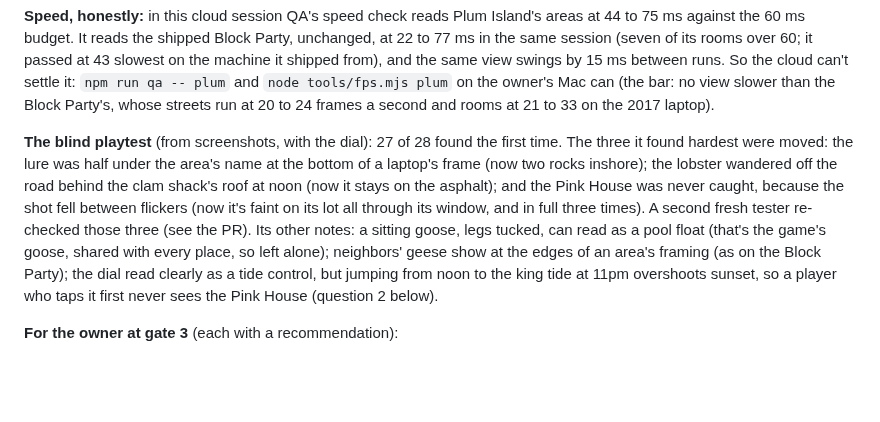
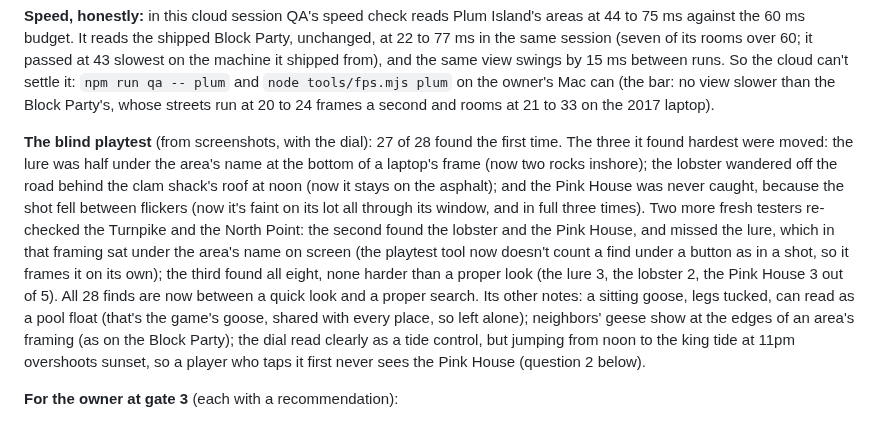
Before and after one commit to uxpreview/squares, a Markdown page: docs/levels/plum.md, the part around the change. Rendered like a GitHub page; blank space fills up the shorter version.

Commit message:
Docs: the playtest's re-checks
Co-Authored-By: Claude Opus 5.5 <noreply@anthropic.com>
Claude-Session: https://claude.ai/code/session_01BPZTJrzpLKVD82qbrbXjeg

```diff
--- a/docs/levels/plum.md
+++ b/docs/levels/plum.md
@@ -293,7 +293,7 @@ Drawn by nine artists in parallel, each in their own worktree (the seven areas,
 
 **Speed, honestly:** in this cloud session QA's speed check reads Plum Island's areas at 44 to 75 ms against the 60 ms budget. It reads the shipped Block Party, unchanged, at 22 to 77 ms in the same session (seven of its rooms over 60; it passed at 43 slowest on the machine it shipped from), and the same view swings by 15 ms between runs. So the cloud can't settle it: `npm run qa -- plum` and `node tools/fps.mjs plum` on the owner's Mac can (the bar: no view slower than the Block Party's, whose streets run at 20 to 24 frames a second and rooms at 21 to 33 on the 2017 laptop).
 
-**The blind playtest** (from screenshots, with the dial): 27 of 28 found the first time. The three it found hardest were moved: the lure was half under the area's name at the bottom of a laptop's frame (now two rocks inshore); the lobster wandered off the road behind the clam shack's roof at noon (now it stays on the asphalt); and the Pink House was never caught, because the shot fell between flickers (now it's faint on its lot all through its window, and in full three times). A second fresh tester re-checked those three (see the PR). Its other notes: a sitting goose, legs tucked, can read as a pool float (that's the game's goose, shared with every place, so left alone); neighbors' geese show at the edges of an area's framing (as on the Block Party); the dial read clearly as a tide control, but jumping from noon to the king tide at 11pm overshoots sunset, so a player who taps it first never sees the Pink House (question 2 below).
+**The blind playtest** (from screenshots, with the dial): 27 of 28 found the first time. The three it found hardest were moved: the lure was half under the area's name at the bottom of a laptop's frame (now two rocks inshore); the lobster wandered off the road behind the clam shack's roof at noon (now it stays on the asphalt); and the Pink House was never caught, because the shot fell between flickers (now it's faint on its lot all through its window, and in full three times). Two more fresh testers re-checked the Turnpike and the North Point: the second found the lobster and the Pink House, and missed the lure, which in that framing sat under the area's name on screen (the playtest tool now doesn't count a find under a button as in a shot, so it frames it on its own); the third found all eight, none harder than a proper look (the lure 3, the lobster 2, the Pink House 3 out of 5). All 28 finds are now between a quick look and a proper search. Its other notes: a sitting goose, legs tucked, can read as a pool float (that's the game's goose, shared with every place, so left alone); neighbors' geese show at the edges of an area's framing (as on the Block Party); the dial read clearly as a tide control, but jumping from noon to the king tide at 11pm overshoots sunset, so a player who taps it first never sees the Pink House (question 2 below).
 
 **For the owner at gate 3** (each with a recommendation):
 1. **Speed on your Mac.** The cloud can't settle it (above). *Recommend:* run `npm run qa -- plum` (its speed check) and `node tools/fps.mjs plum` on the 2017 laptop, next to the Block Party (`node tools/fps.mjs block`). If an area is clearly slower than the Block Party's streets, the fix that helps every place is the open roadmap item: step sharpness down from 2x to 1.5x when frames stay slow.
```
Also changed, not shown: docs/ROADMAP.md (+1 -1 lines).
